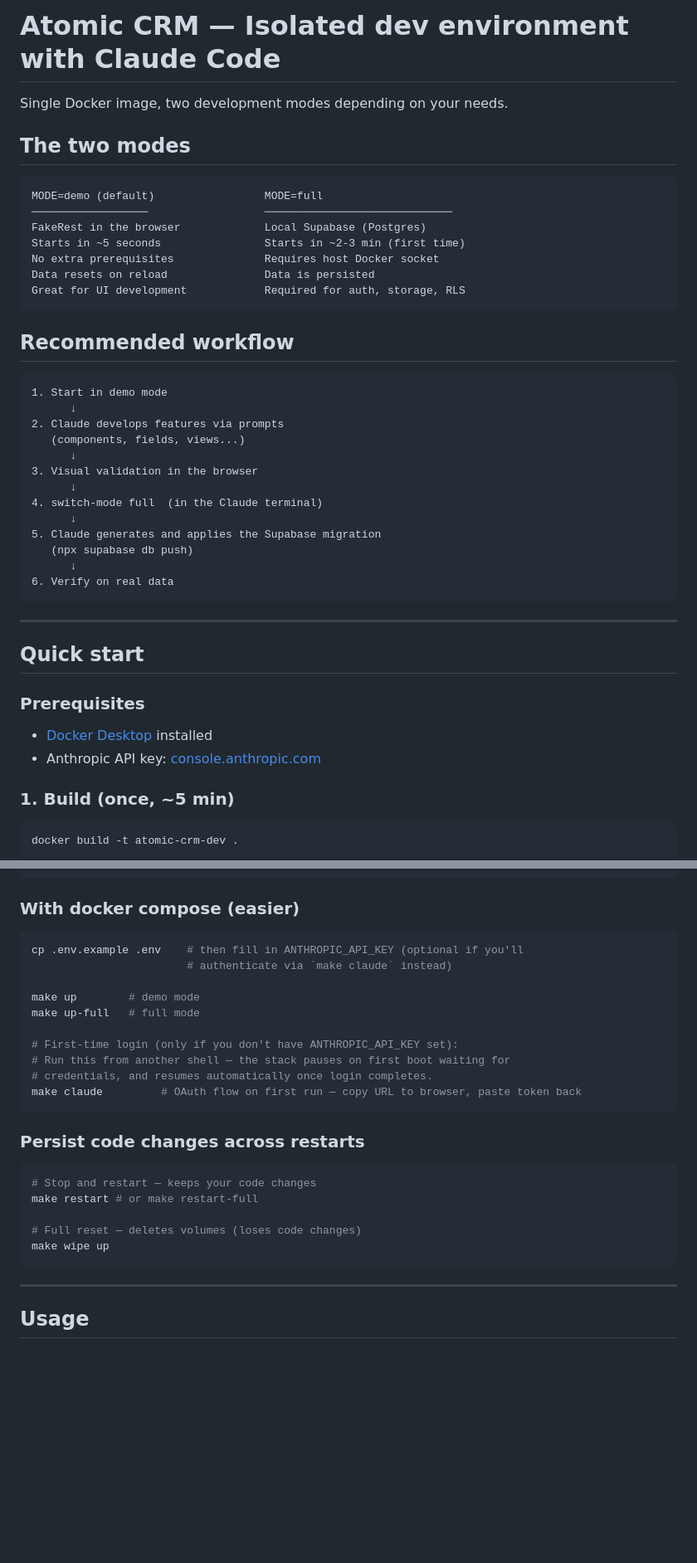
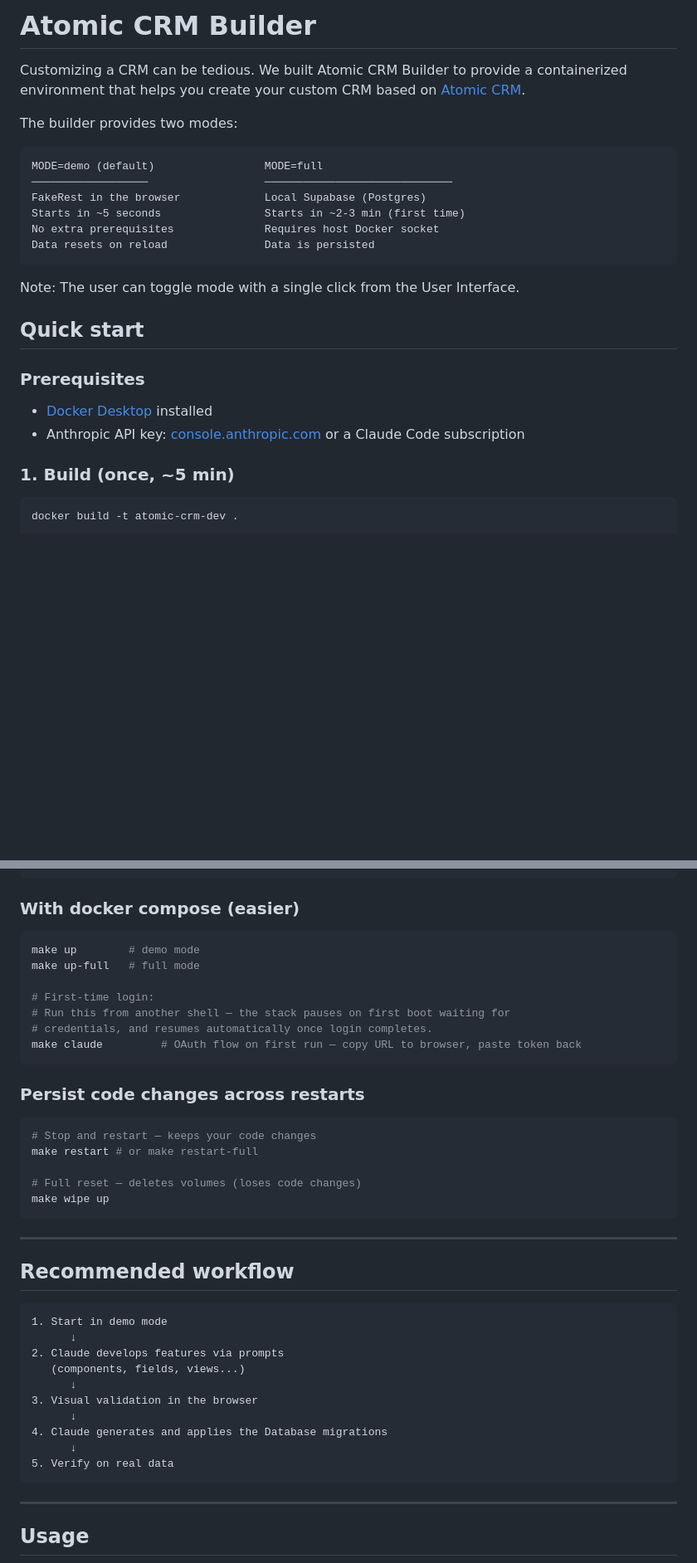
Before and after one commit to marmelab/crm-builder, a Markdown page: README.md, 2 parts joined by grey strips. Shown at 83% size. Drawn GitHub-style; blank space fills up the shorter version.

````diff
--- a/README.md
+++ b/README.md
@@ -1,8 +1,8 @@
-# Atomic CRM — Isolated dev environment with Claude Code
+# Atomic CRM Builder
 
-Single Docker image, two development modes depending on your needs.
+Customizing a CRM can be tedious. We built Atomic CRM Builder to provide a containerized environment that helps you create your custom CRM based on [Atomic CRM](https://github.com/marmelab/atomic-crm).
 
-## The two modes
+The builder provides two modes:
 
 ```
 MODE=demo (default)                 MODE=full
@@ -11,34 +11,16 @@ FakeRest in the browser             Local Supabase (Postgres)
 Starts in ~5 seconds                Starts in ~2-3 min (first time)
 No extra prerequisites              Requires host Docker socket
 Data resets on reload               Data is persisted
-Great for UI development            Required for auth, storage, RLS
 ```
 
-## Recommended workflow
+Note: The user can toggle mode with a single click from the User Interface.
 
-```
-1. Start in demo mode
-      ↓
-2. Claude develops features via prompts
-   (components, fields, views...)
-      ↓
-3. Visual validation in the browser
-      ↓
-4. switch-mode full  (in the Claude terminal)
-      ↓
-5. Claude generates and applies the Supabase migration
-   (npx supabase db push)
-      ↓
-6. Verify on real data
-```
-
----
 
 ## Quick start
 
 ### Prerequisites
 - [Docker Desktop](https://www.docker.com/products/docker-desktop/) installed
-- Anthropic API key: [console.anthropic.com](https://console.anthropic.com)
+- Anthropic API key: [console.anthropic.com](https://console.anthropic.com) or a Claude Code subscription
 
 ### 1. Build (once, ~5 min)
 ```bash
@@ -65,13 +47,10 @@ docker run -it --rm \
 
 ### With docker compose (easier)
 ```bash
-cp .env.example .env    # then fill in ANTHROPIC_API_KEY (optional if you'll
-                        # authenticate via `make claude` instead)
-
 make up        # demo mode
 make up-full   # full mode
 
-# First-time login (only if you don't have ANTHROPIC_API_KEY set):
+# First-time login:
 # Run this from another shell — the stack pauses on first boot waiting for
 # credentials, and resumes automatically once login completes.
 make claude         # OAuth flow on first run — copy URL to browser, paste token back
@@ -84,6 +63,23 @@ make restart # or make restart-full
 
 # Full reset — deletes volumes (loses code changes)
 make wipe up
+```
+
+---
+
+## Recommended workflow
+
+```
+1. Start in demo mode
+      ↓
+2. Claude develops features via prompts
+   (components, fields, views...)
+      ↓
+3. Visual validation in the browser
+      ↓
+4. Claude generates and applies the Database migrations
+      ↓
+5. Verify on real data
 ```
 
 ---
````
Also changed, not shown: other parts of README.md (+35 -21 lines).
